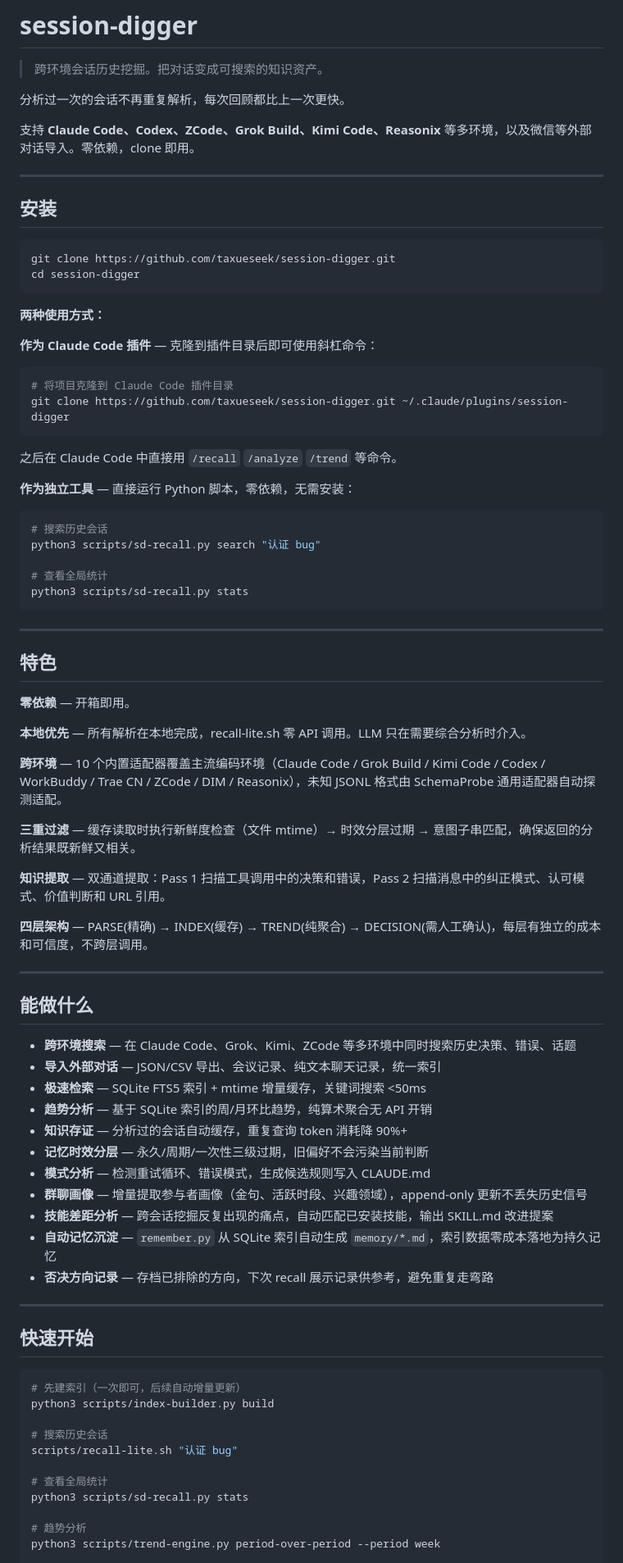
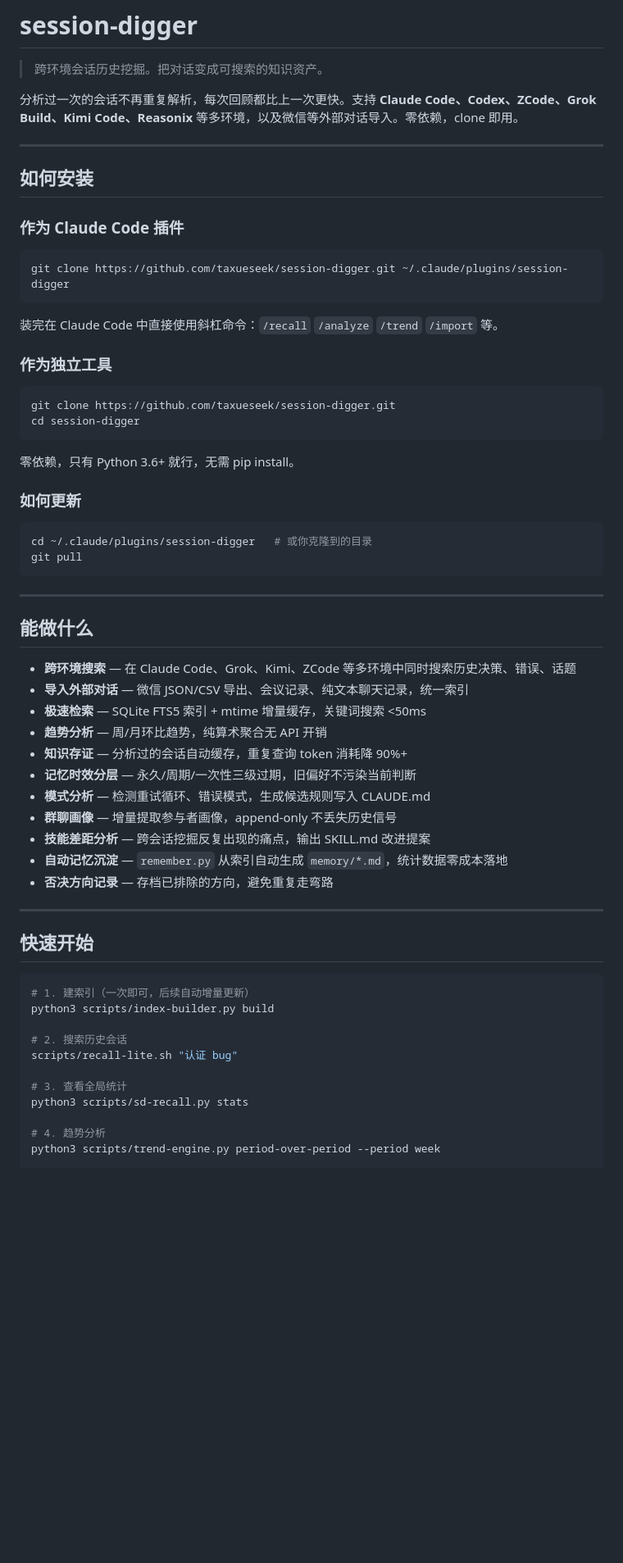
Before and after one commit to taxueseek/session-digger, a Markdown page: README.md, the part around one of its changes. Shown at 82% size. Rendered like a GitHub page; blank space fills up the shorter version.

Commit message:
docs: README 结构参考 dbskill 重排——安装前置 + 命令分类精简 + 协作图简化
- 安装节移到标题后第一位置，新增更新指引
- 命令参考按场景分组（搜索/趋势/索引/记忆/独立工具）
- 协作说明简化为关系图
- 版本历史保持时间顺序（v0.5→v0.9.1）

````diff
--- a/README.md
+++ b/README.md
@@ -2,83 +2,66 @@
 
 > 跨环境会话历史挖掘。把对话变成可搜索的知识资产。
 
-分析过一次的会话不再重复解析，每次回顾都比上一次更快。
-
-支持 **Claude Code、Codex、ZCode、Grok Build、Kimi Code、Reasonix** 等多环境，以及微信等外部对话导入。零依赖，clone 即用。
+分析过一次的会话不再重复解析，每次回顾都比上一次更快。支持 **Claude Code、Codex、ZCode、Grok Build、Kimi Code、Reasonix** 等多环境，以及微信等外部对话导入。零依赖，clone 即用。
 
 ---
 
-## 安装
+## 如何安装
+
+### 作为 Claude Code 插件
+
+```bash
+git clone https://github.com/taxueseek/session-digger.git ~/.claude/plugins/session-digger
+```
+
+装完在 Claude Code 中直接使用斜杠命令：`/recall` `/analyze` `/trend` `/import` 等。
+
+### 作为独立工具
 
 ```bash
 git clone https://github.com/taxueseek/session-digger.git
 cd session-digger
 ```
 
-**两种使用方式：**
+零依赖，只有 Python 3.6+ 就行，无需 pip install。
 
-**作为 Claude Code 插件** — 克隆到插件目录后即可使用斜杠命令：
+### 如何更新
+
 ```bash
-# 将项目克隆到 Claude Code 插件目录
-git clone https://github.com/taxueseek/session-digger.git ~/.claude/plugins/session-digger
+cd ~/.claude/plugins/session-digger   # 或你克隆到的目录
+git pull
 ```
-之后在 Claude Code 中直接用 `/recall` `/analyze` `/trend` 等命令。
-
-**作为独立工具** — 直接运行 Python 脚本，零依赖，无需安装：
-```bash
-# 搜索历史会话
-python3 scripts/sd-recall.py search "认证 bug"
-
-# 查看全局统计
-python3 scripts/sd-recall.py stats
-```
-
----
-
-## 特色
-
-**零依赖** — 开箱即用。
-
-**本地优先** — 所有解析在本地完成，recall-lite.sh 零 API 调用。LLM 只在需要综合分析时介入。
-
-**跨环境** — 10 个内置适配器覆盖主流编码环境（Claude Code / Grok Build / Kimi Code / Codex / WorkBuddy / Trae CN / ZCode / DIM / Reasonix），未知 JSONL 格式由 SchemaProbe 通用适配器自动探测适配。
-
-**三重过滤** — 缓存读取时执行新鲜度检查（文件 mtime）→ 时效分层过期 → 意图子串匹配，确保返回的分析结果既新鲜又相关。
-
-**知识提取** — 双通道提取：Pass 1 扫描工具调用中的决策和错误，Pass 2 扫描消息中的纠正模式、认可模式、价值判断和 URL 引用。
-
-**四层架构** — PARSE(精确) → INDEX(缓存) → TREND(纯聚合) → DECISION(需人工确认)，每层有独立的成本和可信度，不跨层调用。
 
 ---
 
 ## 能做什么
 
 - **跨环境搜索** — 在 Claude Code、Grok、Kimi、ZCode 等多环境中同时搜索历史决策、错误、话题
-- **导入外部对话** —  JSON/CSV 导出、会议记录、纯文本聊天记录，统一索引
+- **导入外部对话** — 微信 JSON/CSV 导出、会议记录、纯文本聊天记录，统一索引
 - **极速检索** — SQLite FTS5 索引 + mtime 增量缓存，关键词搜索 <50ms
-- **趋势分析** — 基于 SQLite 索引的周/月环比趋势，纯算术聚合无 API 开销
+- **趋势分析** — 周/月环比趋势，纯算术聚合无 API 开销
 - **知识存证** — 分析过的会话自动缓存，重复查询 token 消耗降 90%+
-- **记忆时效分层** — 永久/周期/一次性三级过期，旧偏好不会污染当前判断
+- **记忆时效分层** — 永久/周期/一次性三级过期，旧偏好不污染当前判断
 - **模式分析** — 检测重试循环、错误模式，生成候选规则写入 CLAUDE.md
-- **群聊画像** — 增量提取参与者画像（金句、活跃时段、兴趣领域），append-only 更新不丢失历史信号
-- **技能差距分析** — 跨会话挖掘反复出现的痛点，自动匹配已安装技能，输出 SKILL.md 改进提案
-- **自动记忆沉淀** — `remember.py` 从 SQLite 索引自动生成 `memory/*.md`，索引数据零成本落地为持久记忆
-- **否决方向记录** — 存档已排除的方向，下次 recall 展示记录供参考，避免重复走弯路
+- **群聊画像** — 增量提取参与者画像，append-only 不丢失历史信号
+- **技能差距分析** — 跨会话挖掘反复出现的痛点，输出 SKILL.md 改进提案
+- **自动记忆沉淀** — `remember.py` 从索引自动生成 `memory/*.md`，统计数据零成本落地
+- **否决方向记录** — 存档已排除的方向，避免重复走弯路
 
 ---
 
 ## 快速开始
 
 ```bash
-# 先建索引（一次即可，后续自动增量更新）
+# 1. 建索引（一次即可，后续自动增量更新）
 python3 scripts/index-builder.py build
 
-# 搜索历史会话
+# 2. 搜索历史会话
 scripts/recall-lite.sh "认证 bug"
 
-# 查看全局统计
+# 3. 查看全局统计
 python3 scripts/sd-recall.py stats
 
-# 趋势分析
+# 4. 趋势分析
 python3 scripts/trend-engine.py period-over-period --period week
 
````
Also changed, not shown: other parts of README.md (+71 -79 lines).
